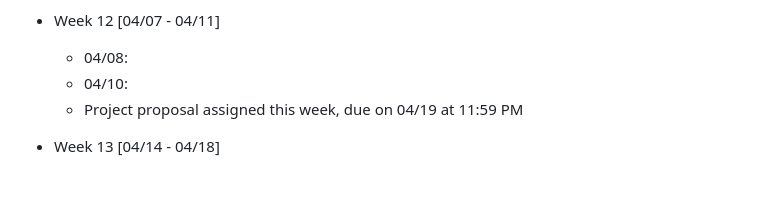
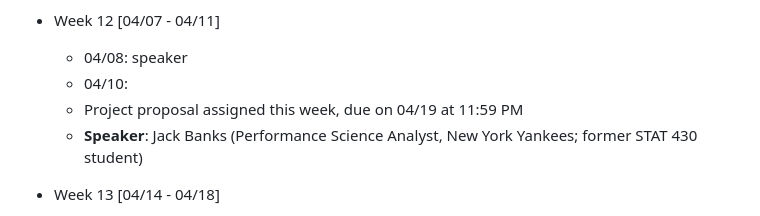
Before and after one commit to illinois-stat430/stat430sp25, a Markdown page: README.md, the part around the change. Rendered like a GitHub page; blank space fills up the shorter version.

Commit message:
added Jack Banks as speaker

```diff
--- a/README.md
+++ b/README.md
@@ -396,9 +396,10 @@ A list of the designated University employees who, as counselors, confidential a
   + **Lab 5** assigned this week, due on 04/18 at 11:59 PM
 
 * Week 12 [04/07 - 04/11]
-  + 04/08:
+  + 04/08: speaker
   + 04/10:
   + Project proposal assigned this week, due on 04/19 at 11:59 PM
+  + **Speaker**: Jack Banks (Performance Science Analyst, New York Yankees; former STAT 430 student)
 
 * Week 13 [04/14 - 04/18]
   + 04/15: speaker
```
